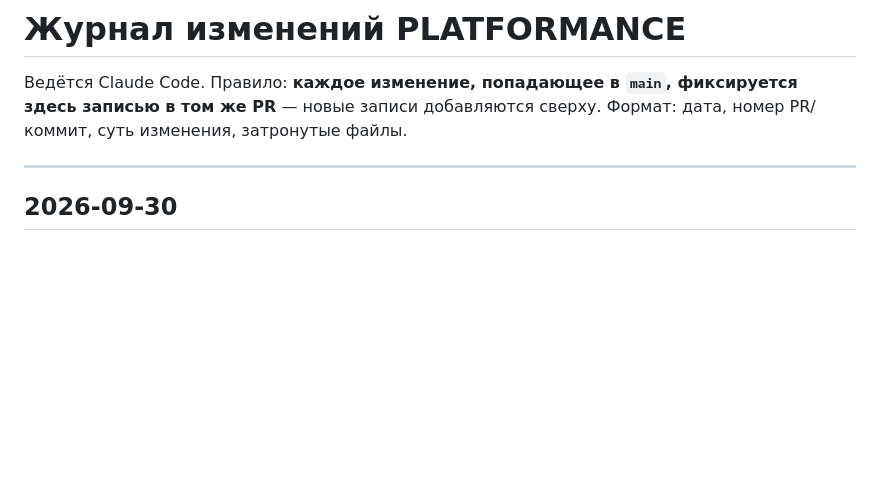
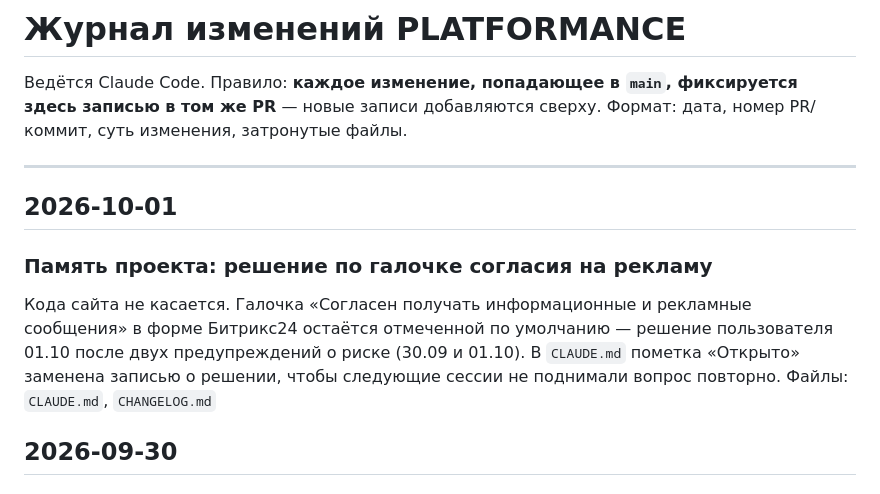
Before and after one commit to alexblacklucky/PLATFORMANCE, a Markdown page: CHANGELOG.md, the part around the change. Rendered like a GitHub page; blank space fills up the shorter version.

Commit message:
Память проекта: решение по галочке согласия на рекламу (#58)
Claude-Session: https://claude.ai/code/session_01EY3AsLXyoAQWvRA96xW76u

Co-authored-by: Claude <noreply@anthropic.com>

```diff
--- a/CHANGELOG.md
+++ b/CHANGELOG.md
@@ -3,6 +3,12 @@
 Ведётся Claude Code. Правило: **каждое изменение, попадающее в `main`, фиксируется здесь записью в том же PR** — новые записи добавляются сверху. Формат: дата, номер PR/коммит, суть изменения, затронутые файлы.
 
 ---
+
+## 2026-10-01
+
+### Память проекта: решение по галочке согласия на рекламу
+Кода сайта не касается. Галочка «Согласен получать информационные и рекламные сообщения» в форме Битрикс24 остаётся отмеченной по умолчанию — решение пользователя 01.10 после двух предупреждений о риске (30.09 и 01.10). В `CLAUDE.md` пометка «Открыто» заменена записью о решении, чтобы следующие сессии не поднимали вопрос повторно.
+Файлы: `CLAUDE.md`, `CHANGELOG.md`
 
 ## 2026-09-30
 
```
Also changed, not shown: CLAUDE.md (+1 -1 lines).
